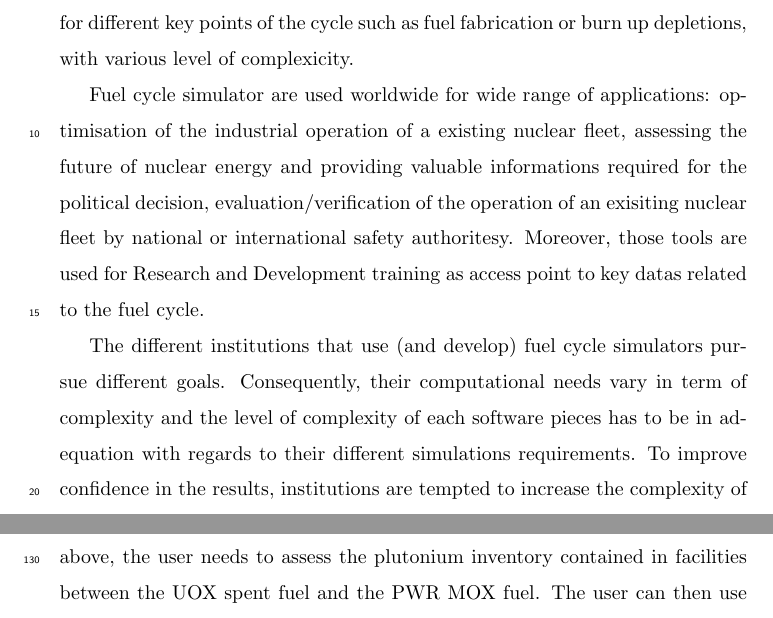
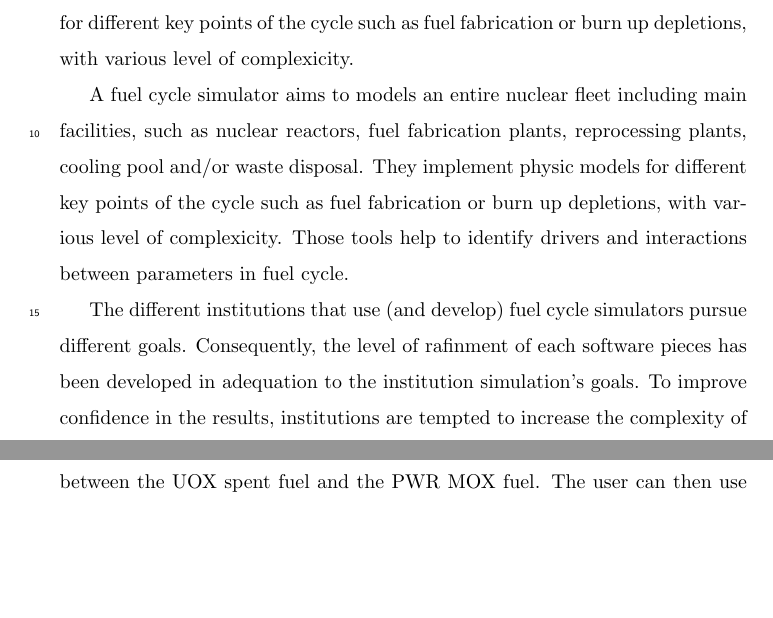
Before and after one commit to FuelCycleFIT/FITProject, a LaTeX paper (PAPER/FIT_Paper_Ex1/FITPaperEx1.tex, which reads PAPER/FIT_Paper_Ex1/Part_1.tex): two parts of pages 2 and 7 of 24, joined at a grey line, cut so that both start at the same text, the shorter picture padded with empty space. Compiled offline with pdfLaTeX.

Commit message:
some correction

```diff
--- a/PAPER/FIT_Paper_Ex1/Part_1.tex
+++ b/PAPER/FIT_Paper_Ex1/Part_1.tex
@@ -8,18 +8,16 @@ and interactions between parameters in fuel cycle. They implement physic models
 for different key points of the cycle such as fuel fabrication or burn up
 depletions, with various level of complexicity.
 
-Fuel cycle simulator are used worldwide for wide range of applications:
-optimisation of the industrial operation of a existing nuclear fleet, assessing
-the future of nuclear energy and providing valuable informations required for
-the political decision, evaluation/verification of the operation of an exisiting
-nuclear fleet by national or international safety authoritesy. Moreover, those
-tools are used for Research and Development training as access point to key
-datas related to the fuel cycle.
+A fuel cycle simulator aims to models an entire nuclear fleet including main
+facilities, such as nuclear reactors, fuel fabrication plants, reprocessing
+plants, cooling pool and/or waste disposal. They implement physic models for
+different key points of the cycle such as fuel fabrication or burn up
+depletions, with various level of complexicity. Those tools help to identify
+drivers and interactions between parameters in fuel cycle.
 
 The different institutions that use (and develop) fuel cycle simulators pursue
-different goals. Consequently, their computational needs vary in term of
-complexity and the level of complexity of each software pieces has to be in
-adequation with regards to their different simulations requirements. To improve
+different goals. Consequently, the level of rafinment of each software pieces
+has been developed in adequation to the institution simulation's goals. To improve
 confidence in the results, institutions are tempted to increase the complexity
 of their software even if this complexity might not be necessary.
 
```
